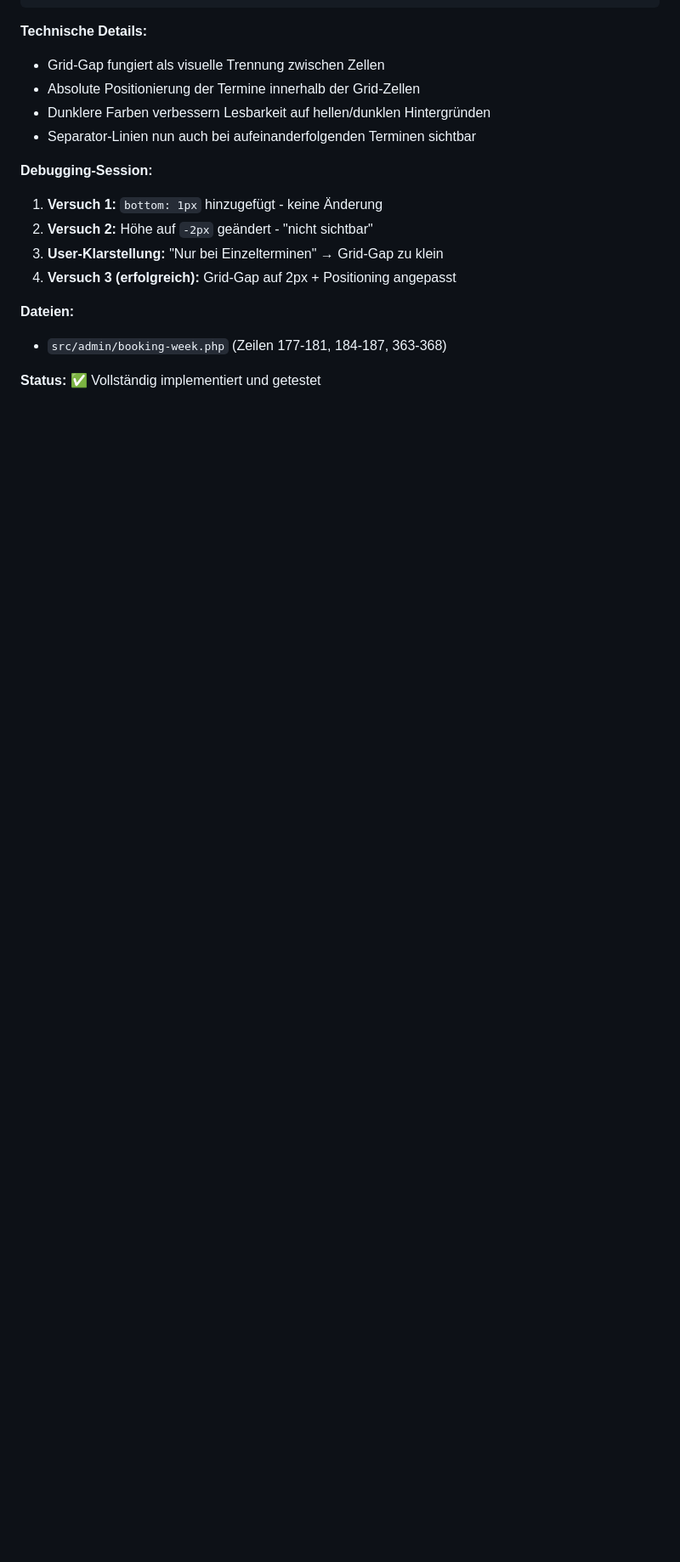
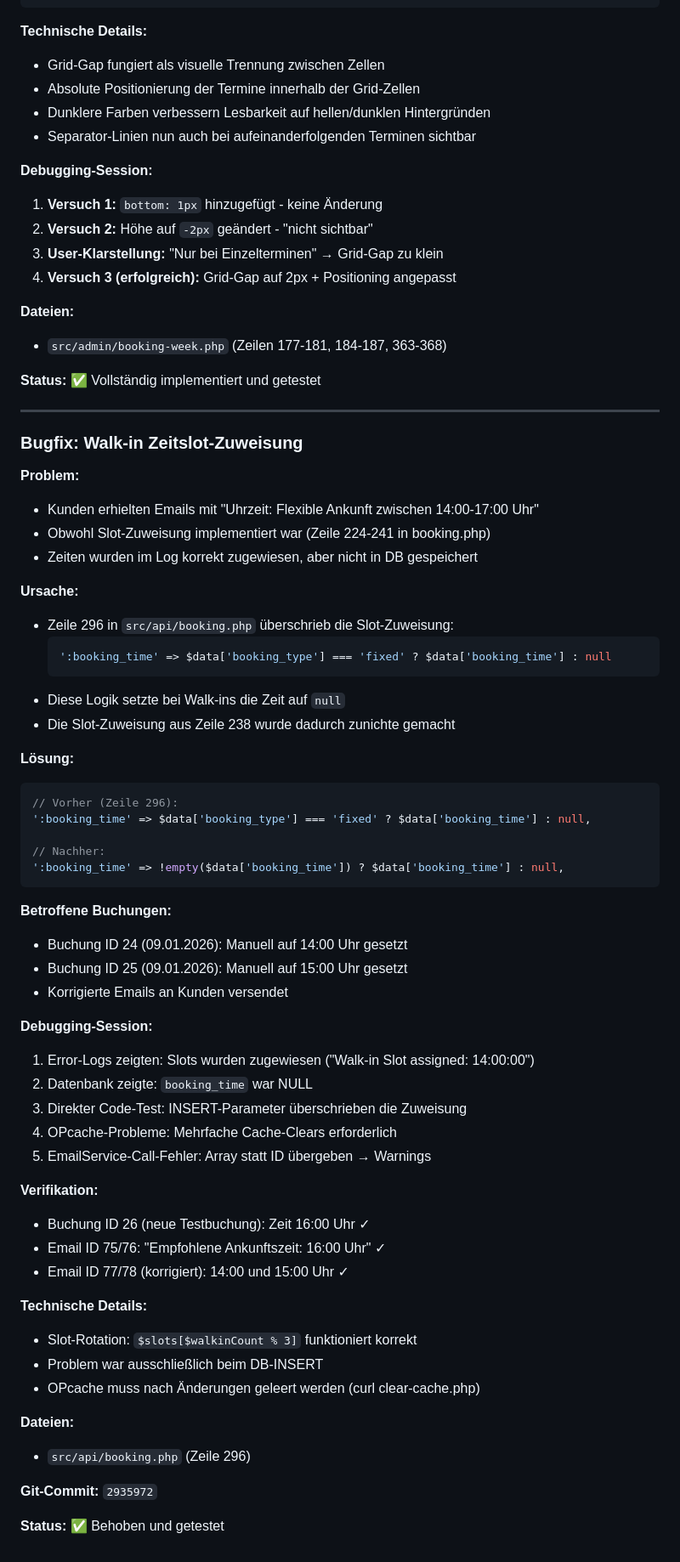
Before and after one commit to nicolettas-muggelbude/c-d, a Markdown page: claude.md, the part around the change. Shown at 85% size. Rendered like a GitHub page; blank space fills up the shorter version.

Commit message:
Docs: Bugfix Walk-in Zeitslot-Zuweisung dokumentiert
Vollständige Debugging-Session dokumentiert:
- Problem-Identifikation via Error-Logs
- Root-Cause-Analyse (Zeile 296 überschrieb Slot-Zuweisung)
- Lösung und Verifikation
- Betroffene Buchungen 24 & 25 korrigiert

🤖 Generated with [Claude Code](https://claude.com/claude-code)

Co-Authored-By: Claude Sonnet 4.5 <noreply@anthropic.com>

````diff
--- a/claude.md
+++ b/claude.md
@@ -709,3 +709,58 @@ style="left: 2px; right: 2px; top: 2px;"
 - `src/admin/booking-week.php` (Zeilen 177-181, 184-187, 363-368)
 
 **Status:** ✅ Vollständig implementiert und getestet
+
+---
+
+### Bugfix: Walk-in Zeitslot-Zuweisung
+
+**Problem:**
+- Kunden erhielten Emails mit "Uhrzeit: Flexible Ankunft zwischen 14:00-17:00 Uhr"
+- Obwohl Slot-Zuweisung implementiert war (Zeile 224-241 in booking.php)
+- Zeiten wurden im Log korrekt zugewiesen, aber nicht in DB gespeichert
+
+**Ursache:**
+- Zeile 296 in `src/api/booking.php` überschrieb die Slot-Zuweisung:
+  ```php
+  ':booking_time' => $data['booking_type'] === 'fixed' ? $data['booking_time'] : null
+  ```
+- Diese Logik setzte bei Walk-ins die Zeit auf `null`
+- Die Slot-Zuweisung aus Zeile 238 wurde dadurch zunichte gemacht
+
+**Lösung:**
+```php
+// Vorher (Zeile 296):
+':booking_time' => $data['booking_type'] === 'fixed' ? $data['booking_time'] : null,
+
+// Nachher:
+':booking_time' => !empty($data['booking_time']) ? $data['booking_time'] : null,
+```
+
+**Betroffene Buchungen:**
+- Buchung ID 24 (09.01.2026): Manuell auf 14:00 Uhr gesetzt
+- Buchung ID 25 (09.01.2026): Manuell auf 15:00 Uhr gesetzt
+- Korrigierte Emails an Kunden versendet
+
+**Debugging-Session:**
+1. Error-Logs zeigten: Slots wurden zugewiesen ("Walk-in Slot assigned: 14:00:00")
+2. Datenbank zeigte: `booking_time` war NULL
+3. Direkter Code-Test: INSERT-Parameter überschrieben die Zuweisung
+4. OPcache-Probleme: Mehrfache Cache-Clears erforderlich
+5. EmailService-Call-Fehler: Array statt ID übergeben → Warnings
+
+**Verifikation:**
+- Buchung ID 26 (neue Testbuchung): Zeit 16:00 Uhr ✓
+- Email ID 75/76: "Empfohlene Ankunftszeit: 16:00 Uhr" ✓
+- Email ID 77/78 (korrigiert): 14:00 und 15:00 Uhr ✓
+
+**Technische Details:**
+- Slot-Rotation: `$slots[$walkinCount % 3]` funktioniert korrekt
+- Problem war ausschließlich beim DB-INSERT
+- OPcache muss nach Änderungen geleert werden (curl clear-cache.php)
+
+**Dateien:**
+- `src/api/booking.php` (Zeile 296)
+
+**Git-Commit:** `2935972`
+
+**Status:** ✅ Behoben und getestet
````
